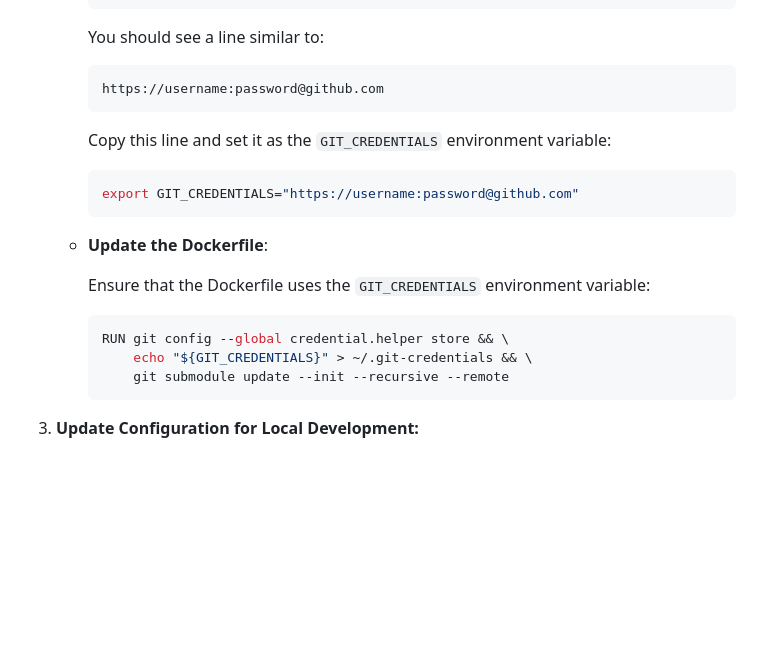
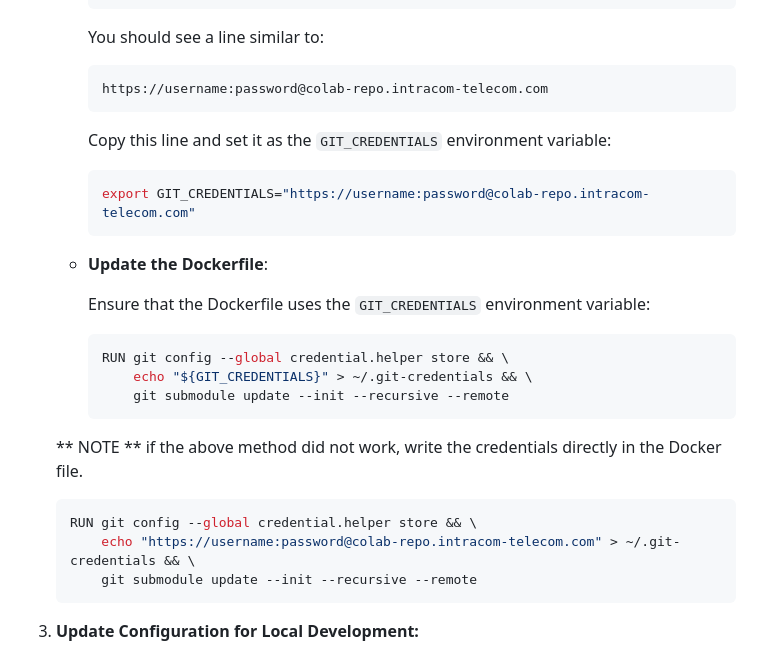
Before and after one commit to extremexp-HORIZON/extremexp-dal, a Markdown page: README.md, the part around the change. Rendered like a GitHub page; blank space fills up the shorter version.

````diff
--- a/README.md
+++ b/README.md
@@ -46,14 +46,16 @@ This project is set up using Docker and Docker Compose to create a development e
      You should see a line similar to:
 
      ```
-     https://username:password@github.com
+     https://username:password@colab-repo.intracom-telecom.com
      ```
 
      Copy this line and set it as the `GIT_CREDENTIALS` environment variable:
 
      ```bash
-     export GIT_CREDENTIALS="https://username:password@github.com"
+     export GIT_CREDENTIALS="https://username:password@colab-repo.intracom-telecom.com"
      ```
+
+
 
    - **Update the Dockerfile**:
 
@@ -65,6 +67,13 @@ This project is set up using Docker and Docker Compose to create a development e
          git submodule update --init --recursive --remote
      ```
 
+    ** NOTE ** if the above method did not work, write the credentials directly in the Docker file.
+
+     ```dockerfile
+     RUN git config --global credential.helper store && \
+         echo "https://username:password@colab-repo.intracom-telecom.com" > ~/.git-credentials && \
+         git submodule update --init --recursive --remote
+     ```
 3. **Update Configuration for Local Development:**
 
    In the `server/config/development.yaml` file, update the following settings to reflect your local environment:
````
